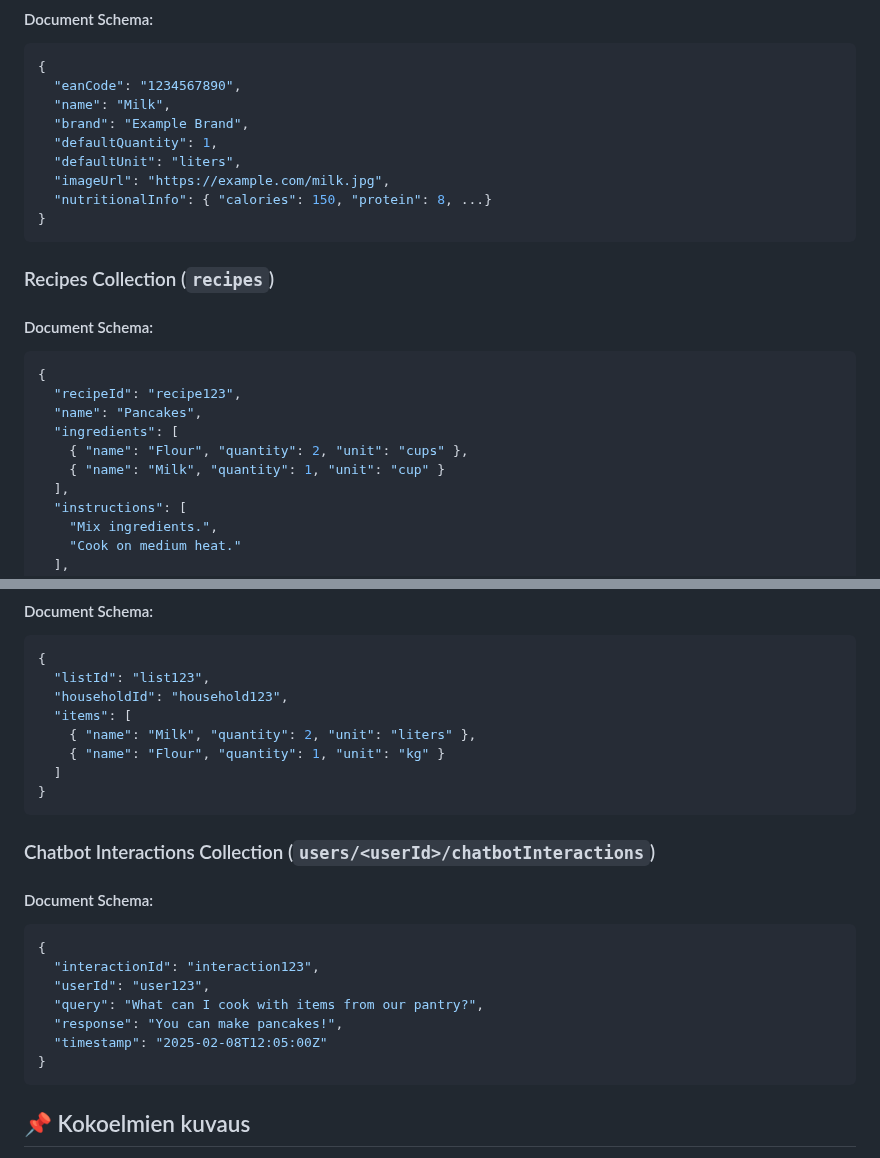
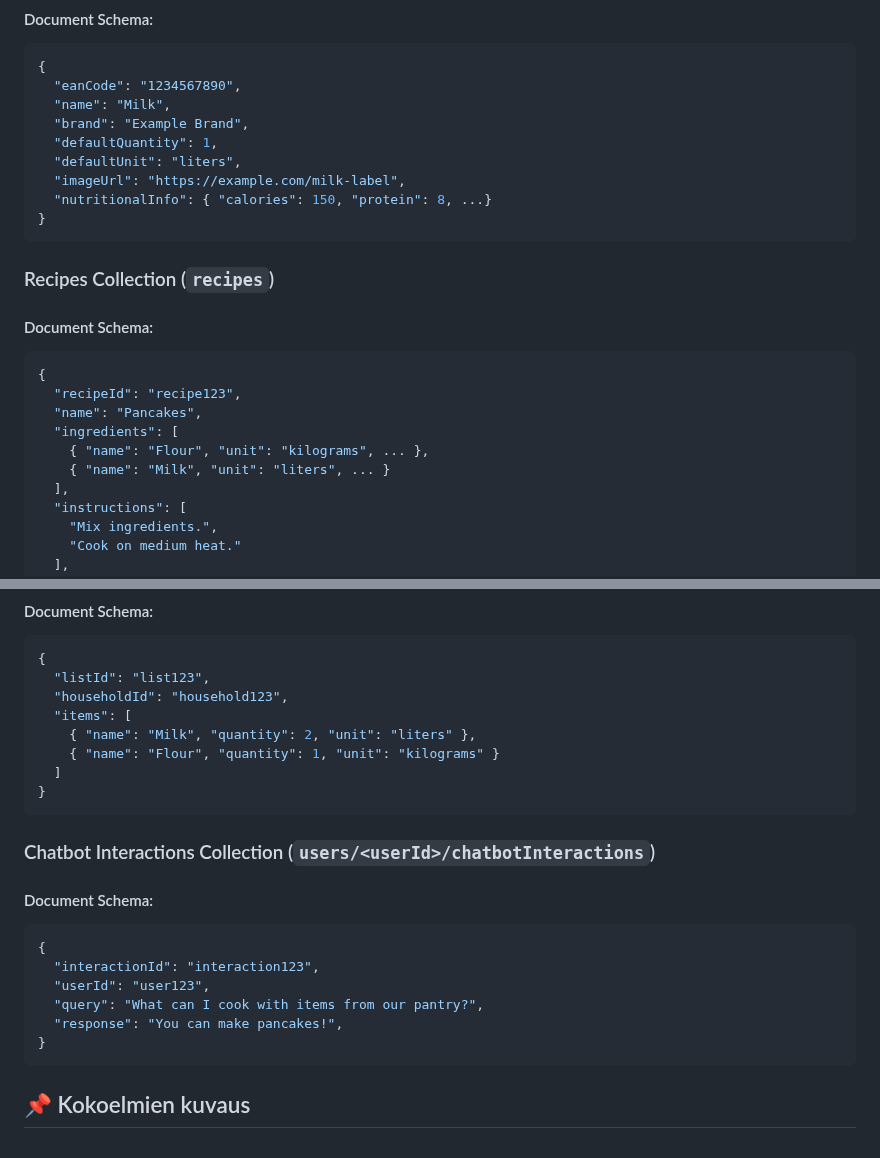
Before and after one commit to Ruokakomero/Ruokakomero-App, a Markdown page: README.md, 2 parts joined by grey strips. GitHub-like rendering; folded sections open.

Commit message:
tehty muutoksia tietokanta dokumentaation tietoihin

````diff
--- a/README.md
+++ b/README.md
@@ -126,7 +126,7 @@ Tässä on Ruokakomero-sovelluksen Firebase-tietokannan rakenne. Se on suunnitel
   "brand": "Example Brand",
   "defaultQuantity": 1,
   "defaultUnit": "liters",
-  "imageUrl": "https://example.com/milk.jpg",
+  "imageUrl": "https://example.com/milk-label",
   "nutritionalInfo": { "calories": 150, "protein": 8, ...}
 }
 ```
@@ -138,8 +138,8 @@ Tässä on Ruokakomero-sovelluksen Firebase-tietokannan rakenne. Se on suunnitel
   "recipeId": "recipe123",
   "name": "Pancakes",
   "ingredients": [
-    { "name": "Flour", "quantity": 2, "unit": "cups" },
-    { "name": "Milk", "quantity": 1, "unit": "cup" }
+    { "name": "Flour", "unit": "kilograms", ... },
+    { "name": "Milk", "unit": "liters", ... }
   ],
   "instructions": [
     "Mix ingredients.",
@@ -157,7 +157,7 @@ Tässä on Ruokakomero-sovelluksen Firebase-tietokannan rakenne. Se on suunnitel
   "householdId": "household123",
   "items": [
     { "name": "Milk", "quantity": 2, "unit": "liters" },
-    { "name": "Flour", "quantity": 1, "unit": "kg" }
+    { "name": "Flour", "quantity": 1, "unit": "kilograms" }
   ]
 }
 ```
@@ -170,7 +170,6 @@ Tässä on Ruokakomero-sovelluksen Firebase-tietokannan rakenne. Se on suunnitel
   "userId": "user123",
   "query": "What can I cook with items from our pantry?",
   "response": "You can make pancakes!",
-  "timestamp": "2025-02-08T12:05:00Z"
 }
 ```
 
````
